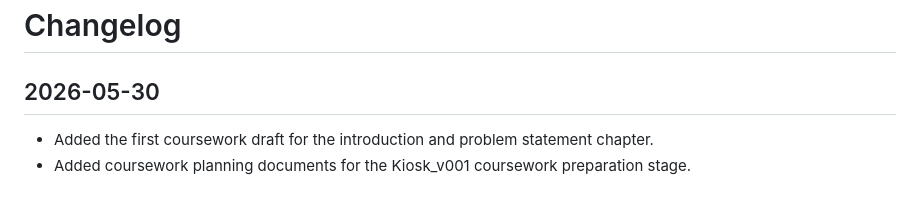
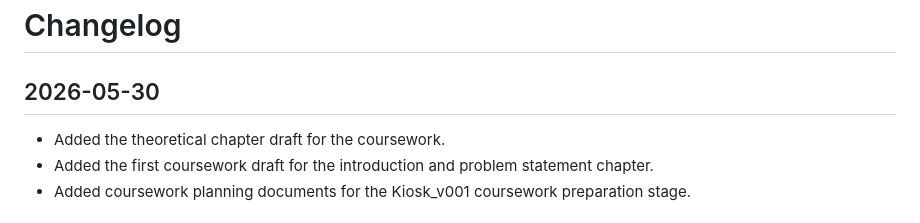
Before and after one commit to German7464/Kiosk_v001, a Markdown page: docs/CHANGELOG.md, the part around the change. GitHub-like rendering.

Commit message:
Add coursework theoretical chapter draft

```diff
--- a/docs/CHANGELOG.md
+++ b/docs/CHANGELOG.md
@@ -2,6 +2,7 @@
 
 ## 2026-05-30
 
+- Added the theoretical chapter draft for the coursework.
 - Added the first coursework draft for the introduction and problem statement chapter.
 - Added coursework planning documents for the Kiosk_v001 coursework preparation stage.
 
```
Also changed, not shown: docs/coursework/COURSEWORK_DRAFT_PART_2.md (added, +77 -0 lines).
